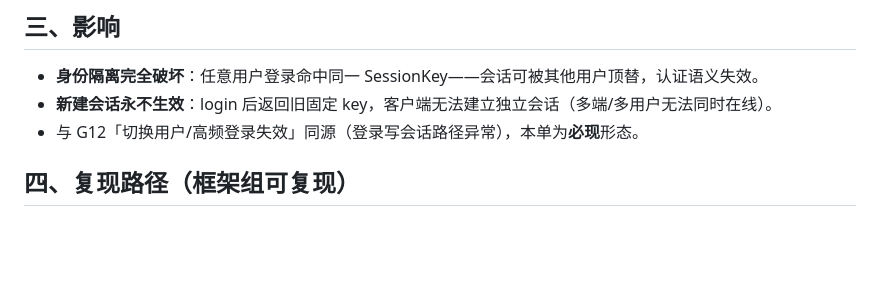
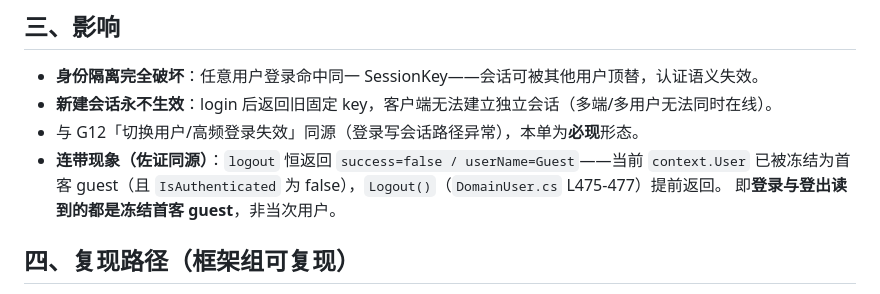
Before and after one commit to LoongBa/XiaoShuTong, a Markdown page: docs/草稿/框架问题单-WebSession固定sessionKey复用身份串号-G13.md, the part around the change. Drawn GitHub-style; blank space fills up the shorter version.

```diff
--- a/docs/草稿/框架问题单-WebSession固定sessionKey复用身份串号-G13.md
+++ b/docs/草稿/框架问题单-WebSession固定sessionKey复用身份串号-G13.md
@@ -50,6 +50,9 @@ source: XiaoShuTong 浏览器/API 级走查实证（v4.10.36，2026-09-29）→
 - **身份隔离完全破坏**：任意用户登录命中同一 SessionKey——会话可被其他用户顶替，认证语义失效。
 - **新建会话永不生效**：login 后返回旧固定 key，客户端无法建立独立会话（多端/多用户无法同时在线）。
 - 与 G12「切换用户/高频登录失效」同源（登录写会话路径异常），本单为**必现**形态。
+- **连带现象（佐证同源）**：`logout` 恒返回 `success=false / userName=Guest`——当前 `context.User`
+  已被冻结为首客 guest（且 `IsAuthenticated` 为 false），`Logout()`（`DomainUser.cs` L475-477）提前返回。
+  即**登录与登出读到的都是冻结首客 guest**，非当次用户。
 
 ## 四、复现路径（框架组可复现）
 
```
Also changed, not shown: docs/草稿/框架问题单-WebSession会话层登录高频调用后失效-G12.md (+6 -1 lines).
